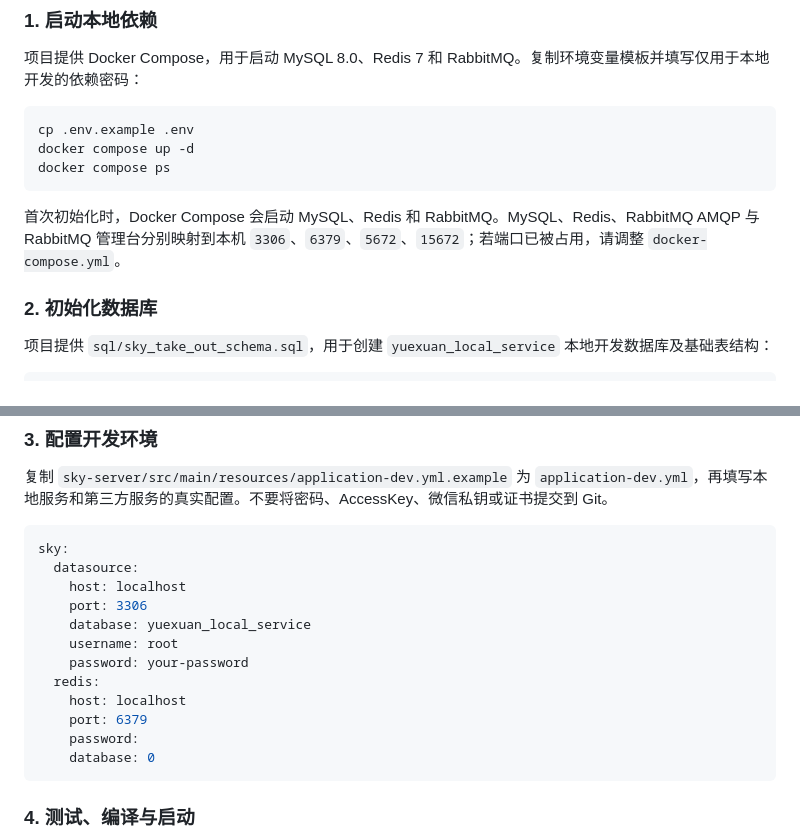
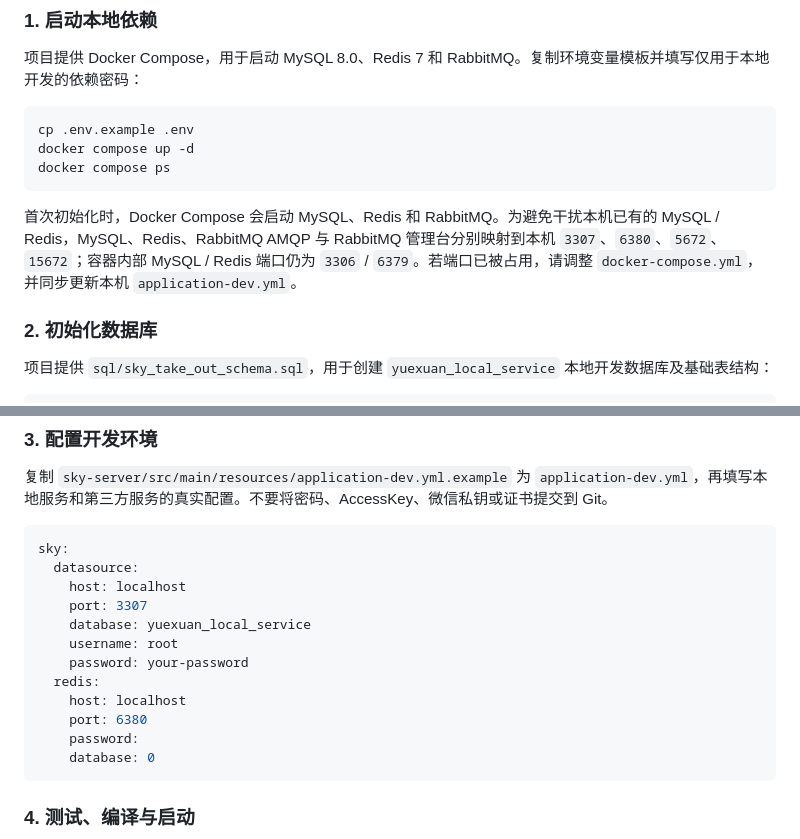
Before and after one commit to tzx0907/Yuexuan-Local-Service, a Markdown page: README.md, 2 parts joined by grey strips. Rendered like a GitHub page.

Commit message:
docs: 更新 Docker 验收与本地端口说明

````diff
--- a/README.md
+++ b/README.md
@@ -170,7 +170,7 @@ docker compose up -d
 docker compose ps
 ```
 
-首次初始化时，Docker Compose 会启动 MySQL、Redis 和 RabbitMQ。MySQL、Redis、RabbitMQ AMQP 与 RabbitMQ 管理台分别映射到本机 `3306`、`6379`、`5672`、`15672`；若端口已被占用，请调整 `docker-compose.yml`。
+首次初始化时，Docker Compose 会启动 MySQL、Redis 和 RabbitMQ。为避免干扰本机已有的 MySQL / Redis，MySQL、Redis、RabbitMQ AMQP 与 RabbitMQ 管理台分别映射到本机 `3307`、`6380`、`5672`、`15672`；容器内部 MySQL / Redis 端口仍为 `3306` / `6379`。若端口已被占用，请调整 `docker-compose.yml`，并同步更新本机 `application-dev.yml`。
 
 ### 2. 初始化数据库
 
@@ -203,13 +203,13 @@ V7 ～ V10、V12 ～ V23：按文件名前缀升序执行
 sky:
   datasource:
     host: localhost
-    port: 3306
+    port: 3307
     database: yuexuan_local_service
     username: root
     password: your-password
   redis:
     host: localhost
-    port: 6379
+    port: 6380
     password:
     database: 0
 ```
````
Also changed, not shown: docs/project-delivery-and-demo-guide.md (+17 -2 lines).
